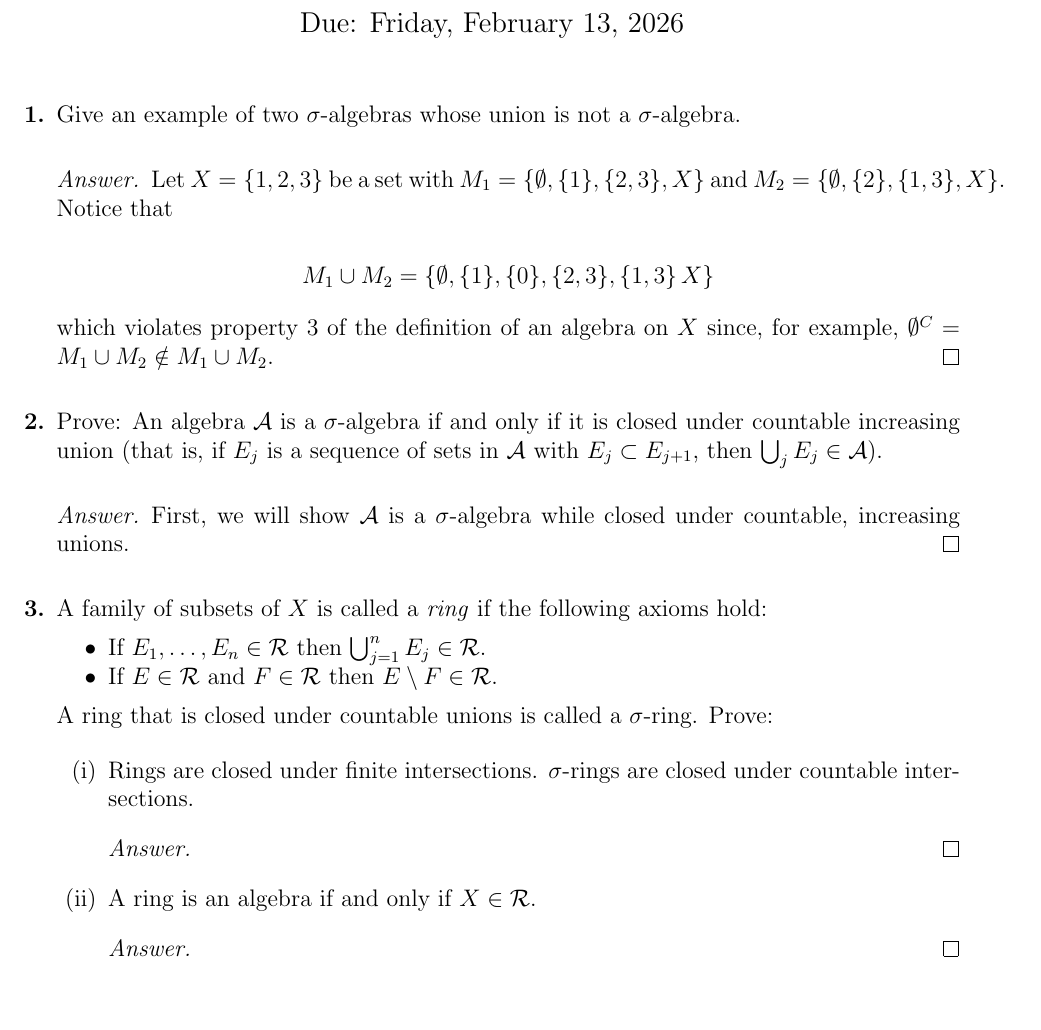
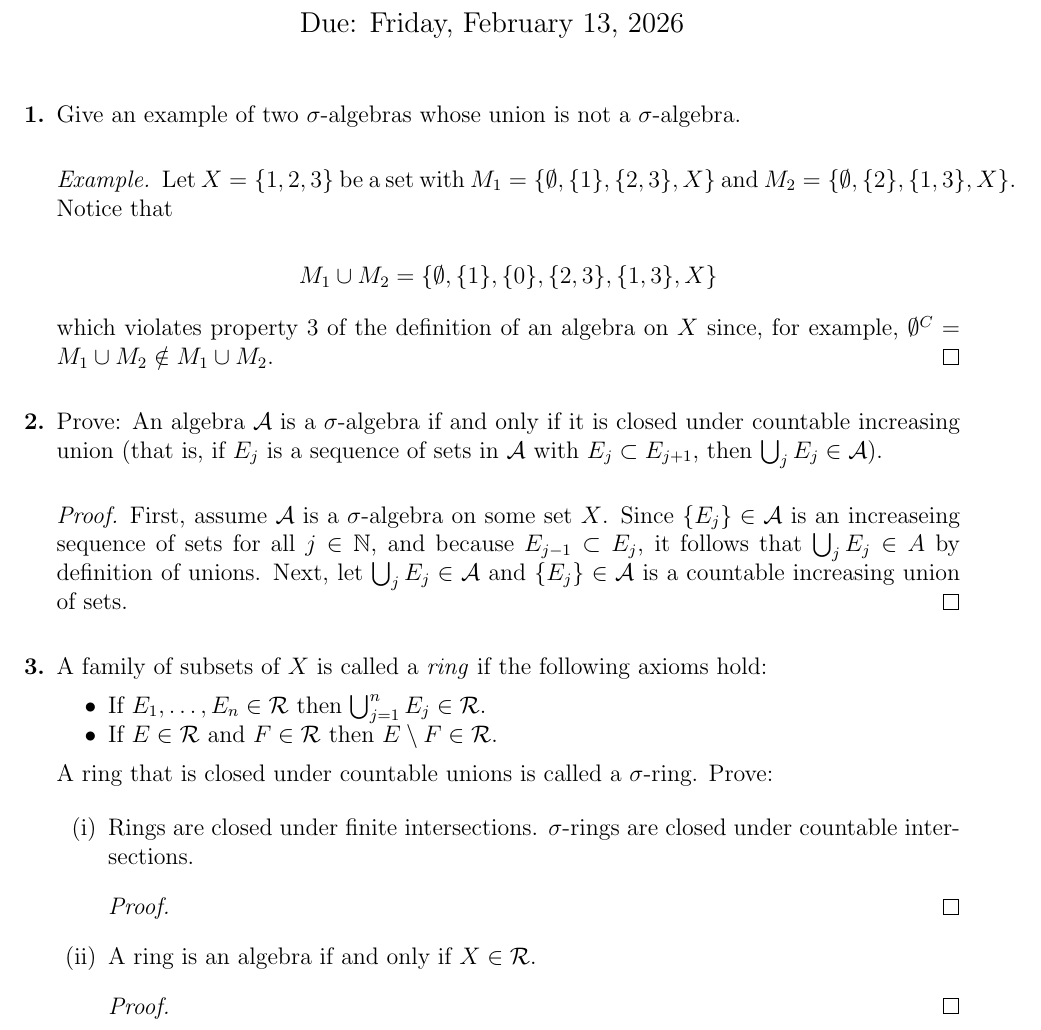
Before and after one commit to akim42003/measure-theory, a LaTeX problem sheet (hw2/hw_2.tex): part of page 1 of 2, cut so that both start at the same text. Compiled offline with pdfLaTeX.

Commit message:
problem 2

```diff
--- a/hw2/hw_2.tex
+++ b/hw2/hw_2.tex
@@ -9,7 +9,7 @@
 \newcommand{\sd}{\mathbin{\triangle}}  % symmetric difference
 
 % Answer environment -- fill in your proofs here
-\newenvironment{answer}{\begin{proof}[Answer]}{\end{proof}}
+\newenvironment{example}{\begin{proof}[Example]}{\end{proof}}
 
 \title{Mathematics 629 --- Homework 2}
 \author{Alex Kim}
@@ -23,20 +23,20 @@
 	%%% Problem 1 %%%%%%%%%%%%%%%%%%%%%%%%%%%%%%%%%%%%%%%%%%%
 	\item Give an example of two $\sigma$-algebras whose union is not a $\sigma$-algebra.
 
-	      \begin{answer}
+	      \begin{example}
 		      Let $X = \{1,2,3\}$ be a set with $M_1 = \{\emptyset, \{1\}, \{2,3\}, X\}$ and $M_2 = \{\emptyset, \{2\}, \{1,3\}, X\}$. Notice that
 
-		      $$M_1 \cup M_2 = \{\emptyset, \{1\}, \{0\}, \{2,3\}, \{1,3\}\, X\}$$
+		      $$M_1 \cup M_2 = \{\emptyset, \{1\}, \{0\}, \{2,3\}, \{1,3\}, X\}$$
 
 		      which violates property 3 of the definition of an algebra on $X$ since, for example, $\emptyset^C = M_1 \cup M_2 \notin M_1\cup M_2$.
-	      \end{answer}
+	      \end{example}
 
 	      %%% Problem 2 %%%%%%%%%%%%%%%%%%%%%%%%%%%%%%%%%%%%%%%%%%%
 	\item Prove: An algebra $\mathcal{A}$ is a $\sigma$-algebra if and only if it is closed under countable increasing union (that is, if $E_j$ is a sequence of sets in $\mathcal{A}$ with $E_j \subset E_{j+1}$, then $\bigcup_j E_j \in \mathcal{A}$).
 
-	      \begin{answer}
-		      First, we will show $\mathcal{A}$ is a $\sigma$-algebra while closed under countable, increasing unions.
-	      \end{answer}
+	      \begin{proof}
+		      First, assume $\mathcal{A}$ is a $\sigma$-algebra on some set $X$. Since $\{E_j\} \in \mathcal{A}$ is an increaseing sequence of sets for all $j \in \mathbb{N}$, and because $E_{j-1} \subset E_{j}$, it follows that $\bigcup_{j}E_j \in A$ by definition of unions. Next, let $\bigcup_j E_j \in \mathcal{A}$ and $\{E_j\} \in \mathcal{A}$ is a countable increasing union of sets.
+	      \end{proof}
 
 	      %%% Problem 3 %%%%%%%%%%%%%%%%%%%%%%%%%%%%%%%%%%%%%%%%%%%
 	\item A family of subsets of $X$ is called a \emph{ring} if the following axioms hold:
@@ -49,15 +49,15 @@
 	      \begin{enumerate}[label=(\roman*),itemsep=6pt]
 		      \item Rings are closed under finite intersections. $\sigma$-rings are closed under countable intersections.
 
-		            \begin{answer}
+		            \begin{proof}
 			            % YOUR ANSWER HERE
-		            \end{answer}
+		            \end{proof}
 
 		      \item A ring is an algebra if and only if $X \in \mathcal{R}$.
 
-		            \begin{answer}
+		            \begin{proof}
 			            % YOUR ANSWER HERE
-		            \end{answer}
+		            \end{proof}
 
 		      \item If $\mathcal{R}$ is a $\sigma$-ring then the collection $\{E \subset X : E \in \mathcal{R} \text{ or } E^c \in \mathcal{R}\}$ is a $\sigma$-algebra.
 
```
Also changed, not shown: hw2/hw_2.tex (24 more changed lines).
